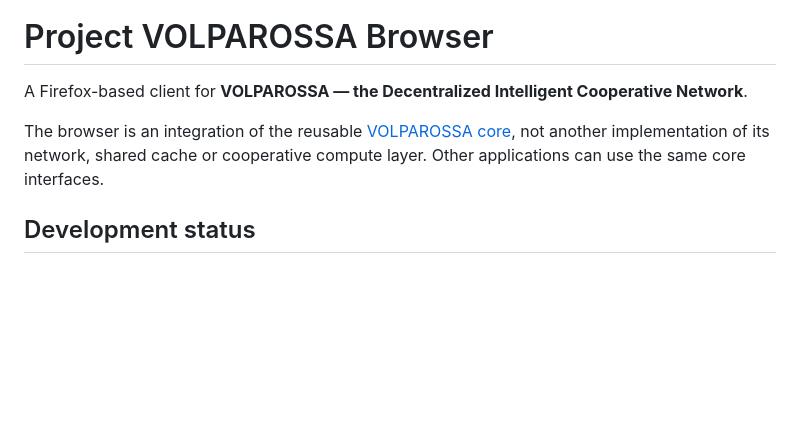
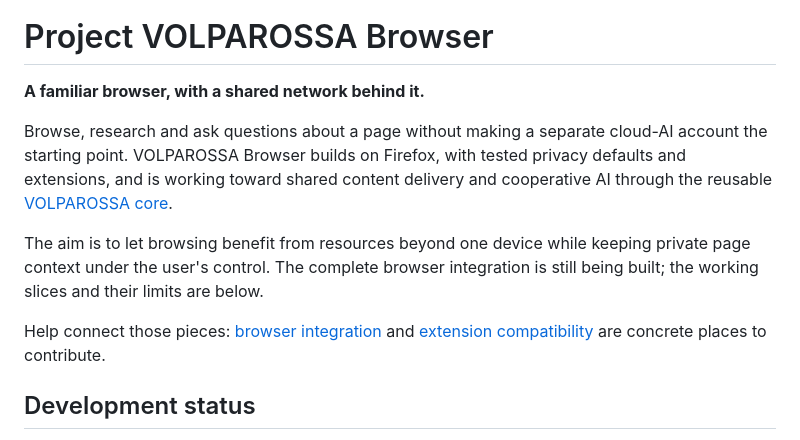
Before and after one commit to VOLPAROSSA/volparossa-browser, a Markdown page: README.md, the part around the change. GitHub-like rendering; blank space fills up the shorter version.

Commit message:
docs: explain application purpose and evidence boundaries

```diff
--- a/README.md
+++ b/README.md
@@ -2,9 +2,20 @@
 
 # Project VOLPAROSSA Browser
 
-A Firefox-based client for **VOLPAROSSA — the Decentralized Intelligent Cooperative Network**.
+**A familiar browser, with a shared network behind it.**
 
-The browser is an integration of the reusable [VOLPAROSSA core](https://github.com/VOLPAROSSA/volparossa), not another implementation of its network, shared cache or cooperative compute layer. Other applications can use the same core interfaces.
+Browse, research and ask questions about a page without making a separate cloud-AI
+account the starting point. VOLPAROSSA Browser builds on Firefox, with tested
+privacy defaults and extensions, and is working toward shared content delivery
+and cooperative AI through the reusable
+[VOLPAROSSA core](https://github.com/VOLPAROSSA/volparossa).
+
+The aim is to let browsing benefit from resources beyond one device while keeping
+private page context under the user's control. The complete browser integration
+is still being built; the working slices and their limits are below.
+
+Help connect those pieces: [browser integration](docs/CORE_INTEGRATION.md) and
+[extension compatibility](docs/BUNDLED_EXTENSIONS.md) are concrete places to contribute.
 
 ## Development status
 
```
